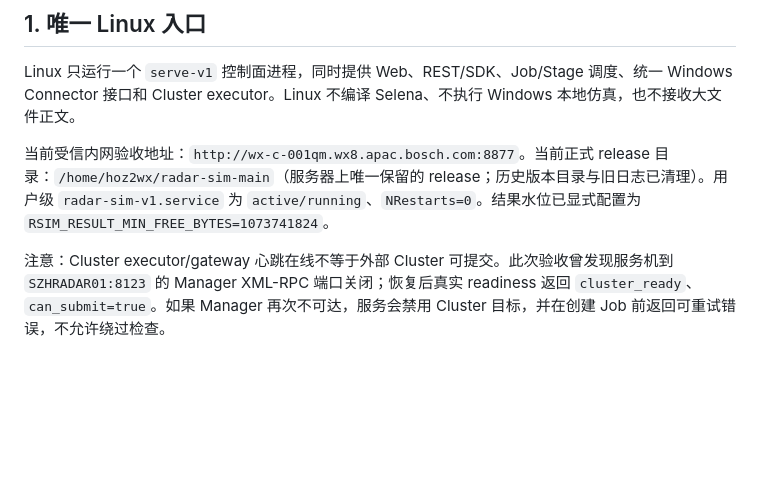
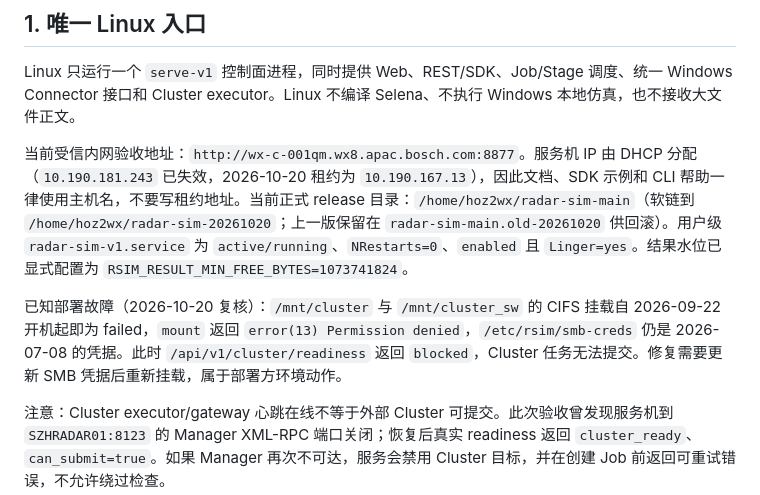
Before and after one commit to Bobs1121/radar-sim, a Markdown page: docs/release-deployment.md, the part around the change. Rendered like a GitHub page; blank space fills up the shorter version.

```diff
--- a/docs/release-deployment.md
+++ b/docs/release-deployment.md
@@ -6,7 +6,9 @@
 
 Linux 只运行一个 `serve-v1` 控制面进程，同时提供 Web、REST/SDK、Job/Stage 调度、统一 Windows Connector 接口和 Cluster executor。Linux 不编译 Selena、不执行 Windows 本地仿真，也不接收大文件正文。
 
-当前受信内网验收地址：`http://wx-c-001qm.wx8.apac.bosch.com:8877`。当前正式 release 目录：`/home/hoz2wx/radar-sim-main`（服务器上唯一保留的 release；历史版本目录与旧日志已清理）。用户级 `radar-sim-v1.service` 为 `active/running`、`NRestarts=0`。结果水位已显式配置为 `RSIM_RESULT_MIN_FREE_BYTES=1073741824`。
+当前受信内网验收地址：`http://wx-c-001qm.wx8.apac.bosch.com:8877`。服务机 IP 由 DHCP 分配（`10.190.181.243` 已失效，2026-10-20 租约为 `10.190.167.13`），因此文档、SDK 示例和 CLI 帮助一律使用主机名，不要写租约地址。当前正式 release 目录：`/home/hoz2wx/radar-sim-main`（软链到 `/home/hoz2wx/radar-sim-20261020`；上一版保留在 `radar-sim-main.old-20261020` 供回滚）。用户级 `radar-sim-v1.service` 为 `active/running`、`NRestarts=0`、`enabled` 且 `Linger=yes`。结果水位已显式配置为 `RSIM_RESULT_MIN_FREE_BYTES=1073741824`。
+
+已知部署故障（2026-10-20 复核）：`/mnt/cluster` 与 `/mnt/cluster_sw` 的 CIFS 挂载自 2026-09-22 开机起即为 failed，`mount` 返回 `error(13) Permission denied`，`/etc/rsim/smb-creds` 仍是 2026-07-08 的凭据。此时 `/api/v1/cluster/readiness` 返回 `blocked`，Cluster 任务无法提交。修复需要更新 SMB 凭据后重新挂载，属于部署方环境动作。
 
 注意：Cluster executor/gateway 心跳在线不等于外部 Cluster 可提交。此次验收曾发现服务机到 `SZHRADAR01:8123` 的 Manager XML-RPC 端口关闭；恢复后真实 readiness 返回 `cluster_ready`、`can_submit=true`。如果 Manager 再次不可达，服务会禁用 Cluster 目标，并在创建 Job 前返回可重试错误，不允许绕过检查。
 
```
Also changed, not shown: HANDOFF.md (+15 -2 lines), README.md (+5 -4 lines).
